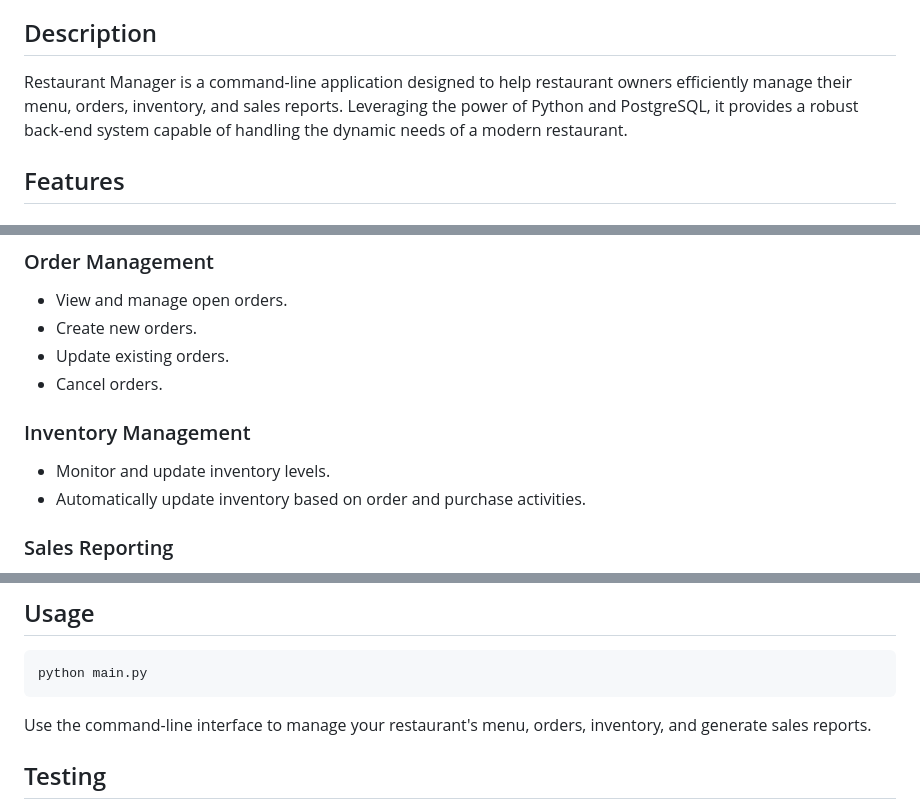
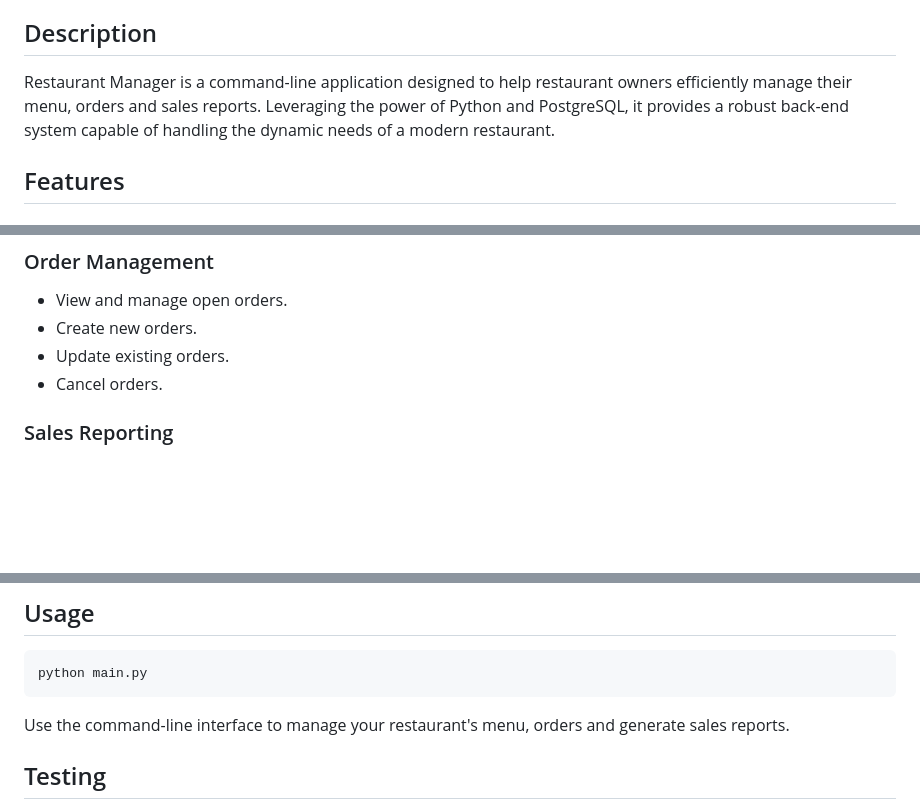
Before and after one commit to Banti021/restaurant-manager, a Markdown page: README.md, 3 parts joined by grey strips. GitHub-like rendering; blank space fills up the shorter version.

Commit message:
Readme fixes v2

````diff
--- a/README.md
+++ b/README.md
@@ -15,7 +15,7 @@
 - [Acknowledgements](#acknowledgements)
 
 ## Description
-Restaurant Manager is a command-line application designed to help restaurant owners efficiently manage their menu, orders, inventory, and sales reports. Leveraging the power of Python and PostgreSQL, it provides a robust back-end system capable of handling the dynamic needs of a modern restaurant.
+Restaurant Manager is a command-line application designed to help restaurant owners efficiently manage their menu, orders and sales reports. Leveraging the power of Python and PostgreSQL, it provides a robust back-end system capable of handling the dynamic needs of a modern restaurant.
 
 ## Features
 
@@ -30,10 +30,6 @@ Restaurant Manager is a command-line application designed to help restaurant own
 - Create new orders.
 - Update existing orders.
 - Cancel orders.
-
-### Inventory Management
-- Monitor and update inventory levels.
-- Automatically update inventory based on order and purchase activities.
 
 ### Sales Reporting
 - Generate detailed sales reports for specific days, months, or custom date ranges.
@@ -97,7 +93,7 @@ python database/seeder.py
 ```bash
 python main.py
 ```
-Use the command-line interface to manage your restaurant's menu, orders, inventory, and generate sales reports.
+Use the command-line interface to manage your restaurant's menu, orders and generate sales reports.
 
 ## Testing
 Testing is done using the built-in `unittest` module in Python.
````
